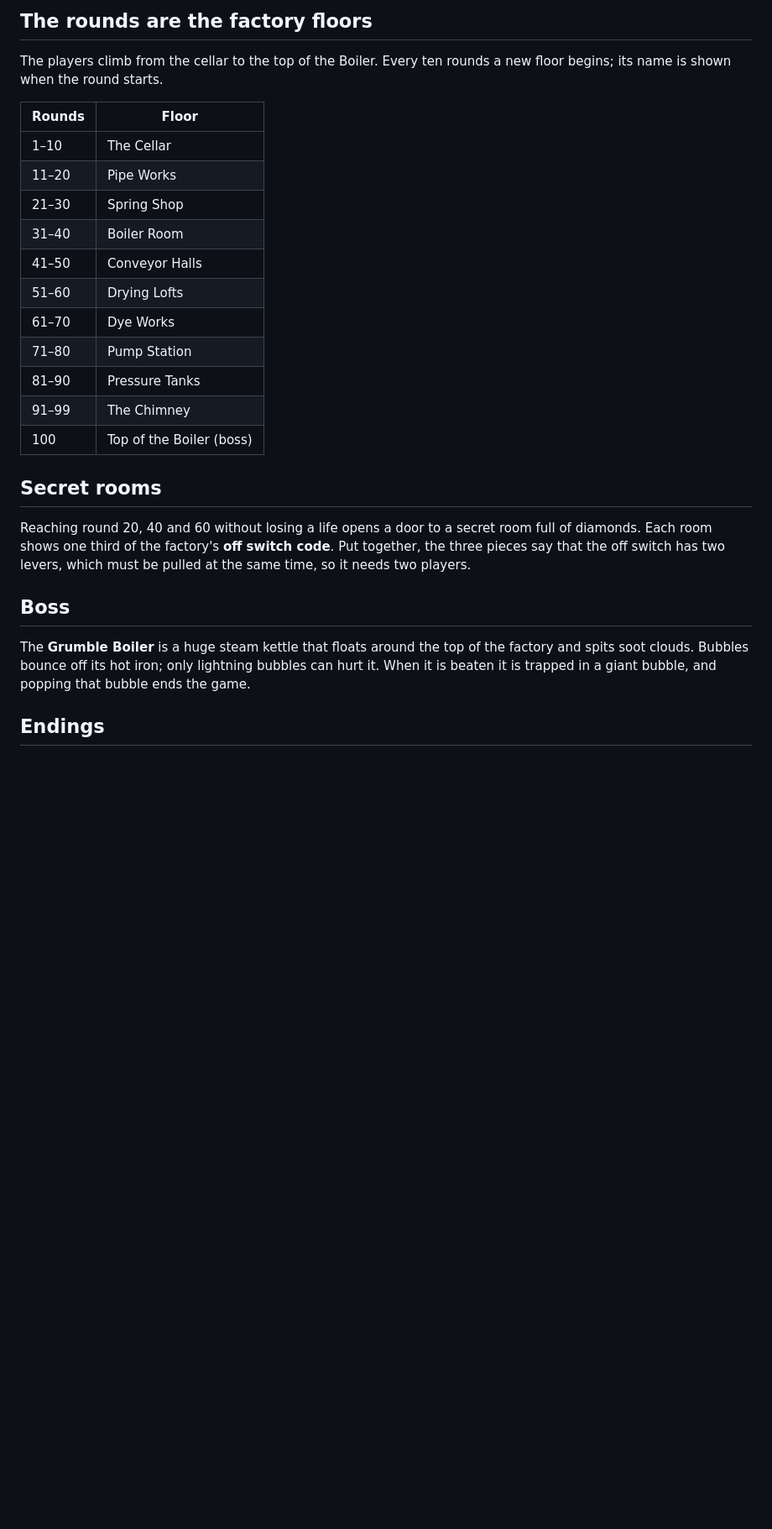
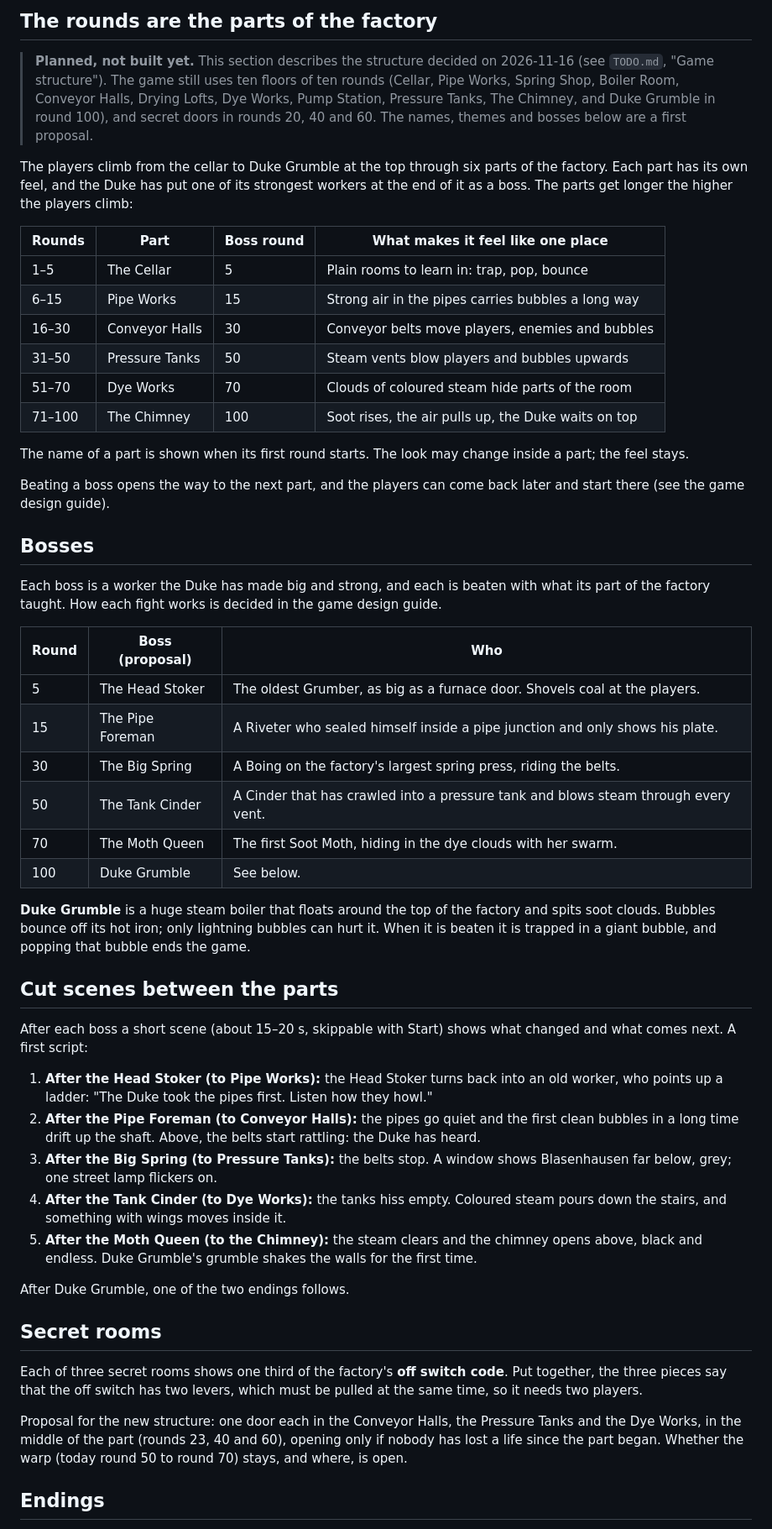
Before and after one commit to skerkewitz/BlubberBlasen, a Markdown page: docs/story.md, the part around one of its changes. Shown at 84% size. GitHub-like rendering; blank space fills up the shorter version.

```diff
--- a/docs/story.md
+++ b/docs/story.md
@@ -36,29 +48,76 @@ Every enemy is a worker the Boiler has bewitched. A defeated enemy turns back in
 
-## The rounds are the factory floors
+## The rounds are the parts of the factory
 
-The players climb from the cellar to the top of the Boiler. Every ten rounds a new floor begins; its name is shown when the round starts.
+> **Planned, not built yet.** This section describes the structure decided on 2026-11-16 (see
+> `TODO.md`, "Game structure"). The game still uses ten floors of ten rounds (Cellar, Pipe Works,
+> Spring Shop, Boiler Room, Conveyor Halls, Drying Lofts, Dye Works, Pump Station, Pressure Tanks,
+> The Chimney, and Duke Grumble in round 100), and secret doors in rounds 20, 40 and 60. The names,
+> themes and bosses below are a first proposal.
 
-| Rounds | Floor |
-|---|---|
-| 1–10 | The Cellar |
-| 11–20 | Pipe Works |
-| 21–30 | Spring Shop |
-| 31–40 | Boiler Room |
-| 41–50 | Conveyor Halls |
-| 51–60 | Drying Lofts |
-| 61–70 | Dye Works |
-| 71–80 | Pump Station |
-| 81–90 | Pressure Tanks |
-| 91–99 | The Chimney |
-| 100 | Top of the Boiler (boss) |
+The players climb from the cellar to Duke Grumble at the top through six parts of the factory. Each
+part has its own feel, and the Duke has put one of its strongest workers at the end of it as a
+boss. The parts get longer the higher the players climb:
+
+| Rounds | Part | Boss round | What makes it feel like one place |
+|---|---|---|---|
+| 1–5 | The Cellar | 5 | Plain rooms to learn in: trap, pop, bounce |
+| 6–15 | Pipe Works | 15 | Strong air in the pipes carries bubbles a long way |
+| 16–30 | Conveyor Halls | 30 | Conveyor belts move players, enemies and bubbles |
+| 31–50 | Pressure Tanks | 50 | Steam vents blow players and bubbles upwards |
+| 51–70 | Dye Works | 70 | Clouds of coloured steam hide parts of the room |
+| 71–100 | The Chimney | 100 | Soot rises, the air pulls up, the Duke waits on top |
+
+The name of a part is shown when its first round starts. The look may change inside a part; the
+feel stays.
+
+Beating a boss opens the way to the next part, and the players can come back later and start
+there (see the game design guide).
+
+## Bosses
+
+Each boss is a worker the Duke has made big and strong, and each is beaten with what its part
+of the factory taught. How each fight works is decided in the game design guide.
+
+| Round | Boss (proposal) | Who |
+|---|---|---|
+| 5 | The Head Stoker | The oldest Grumber, as big as a furnace door. Shovels coal at the players. |
+| 15 | The Pipe Foreman | A Riveter who sealed himself inside a pipe junction and only shows his plate. |
+| 30 | The Big Spring | A Boing on the factory's largest spring press, riding the belts. |
+| 50 | The Tank Cinder | A Cinder that has crawled into a pressure tank and blows steam through every vent. |
+| 70 | The Moth Queen | The first Soot Moth, hiding in the dye clouds with her swarm. |
+| 100 | Duke Grumble | See below. |
+
+**Duke Grumble** is a huge steam boiler that floats around the top of the factory and spits
+soot clouds. Bubbles bounce off its hot iron; only lightning bubbles can hurt it. When it is beaten
+it is trapped in a giant bubble, and popping that bubble ends the game.
+
+## Cut scenes between the parts
+
+After each boss a short scene (about 15–20 s, skippable with Start) shows what changed and what
+comes next. A first script:
+
+1. **After the Head Stoker (to Pipe Works):** the Head Stoker turns back into an old worker, who
+   points up a ladder: "The Duke took the pipes first. Listen how they howl."
+2. **After the Pipe Foreman (to Conveyor Halls):** the pipes go quiet and the first clean bubbles
+   in a long time drift up the shaft. Above, the belts start rattling: the Duke has heard.
+3. **After the Big Spring (to Pressure Tanks):** the belts stop. A window shows Blasenhausen far
+   below, grey; one street lamp flickers on.
+4. **After the Tank Cinder (to Dye Works):** the tanks hiss empty. Coloured steam pours down the
+   stairs, and something with wings moves inside it.
+5. **After the Moth Queen (to the Chimney):** the steam clears and the chimney opens above, black
+   and endless. Duke Grumble's grumble shakes the walls for the first time.
+
+After Duke Grumble, one of the two endings follows.
 
 ## Secret rooms
 
-Reaching round 20, 40 and 60 without losing a life opens a door to a secret room full of diamonds. Each room shows one third of the factory's **off switch code**. Put together, the three pieces say that the off switch has two levers, which must be pulled at the same time, so it needs two players.
+Each of three secret rooms shows one third of the factory's **off switch code**. Put together, the
+three pieces say that the off switch has two levers, which must be pulled at the same time, so it
+needs two players.
 
-## Boss
-
-The **Grumble Boiler** is a huge steam kettle that floats around the top of the factory and spits soot clouds. Bubbles bounce off its hot iron; only lightning bubbles can hurt it. When it is beaten it is trapped in a giant bubble, and popping that bubble ends the game.
+Proposal for the new structure: one door each in the Conveyor Halls, the Pressure Tanks and the
+Dye Works, in the middle of the part (rounds 23, 40 and 60), opening only if nobody has lost a life
+since the part began. Whether the warp (today round 50 to round 70) stays, and where, is open.
 
 ## Endings
 
```
Also changed, not shown: other parts of docs/story.md (+31 -19 lines), TODO.md (+15 -10 lines), assets/gfx/sprites.png, docs/images/enemies.png (added), docs/images/heroes.png (added).
